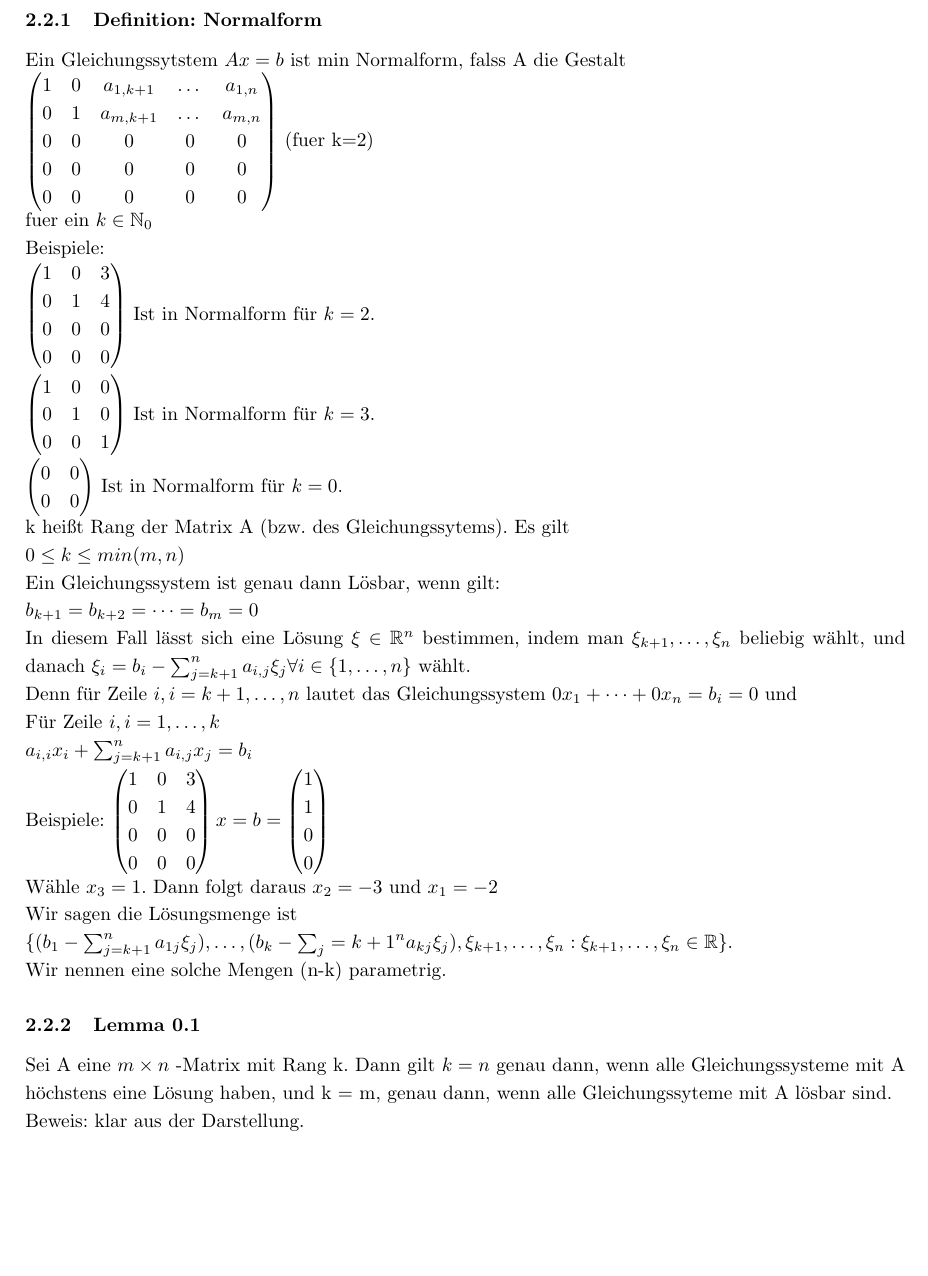
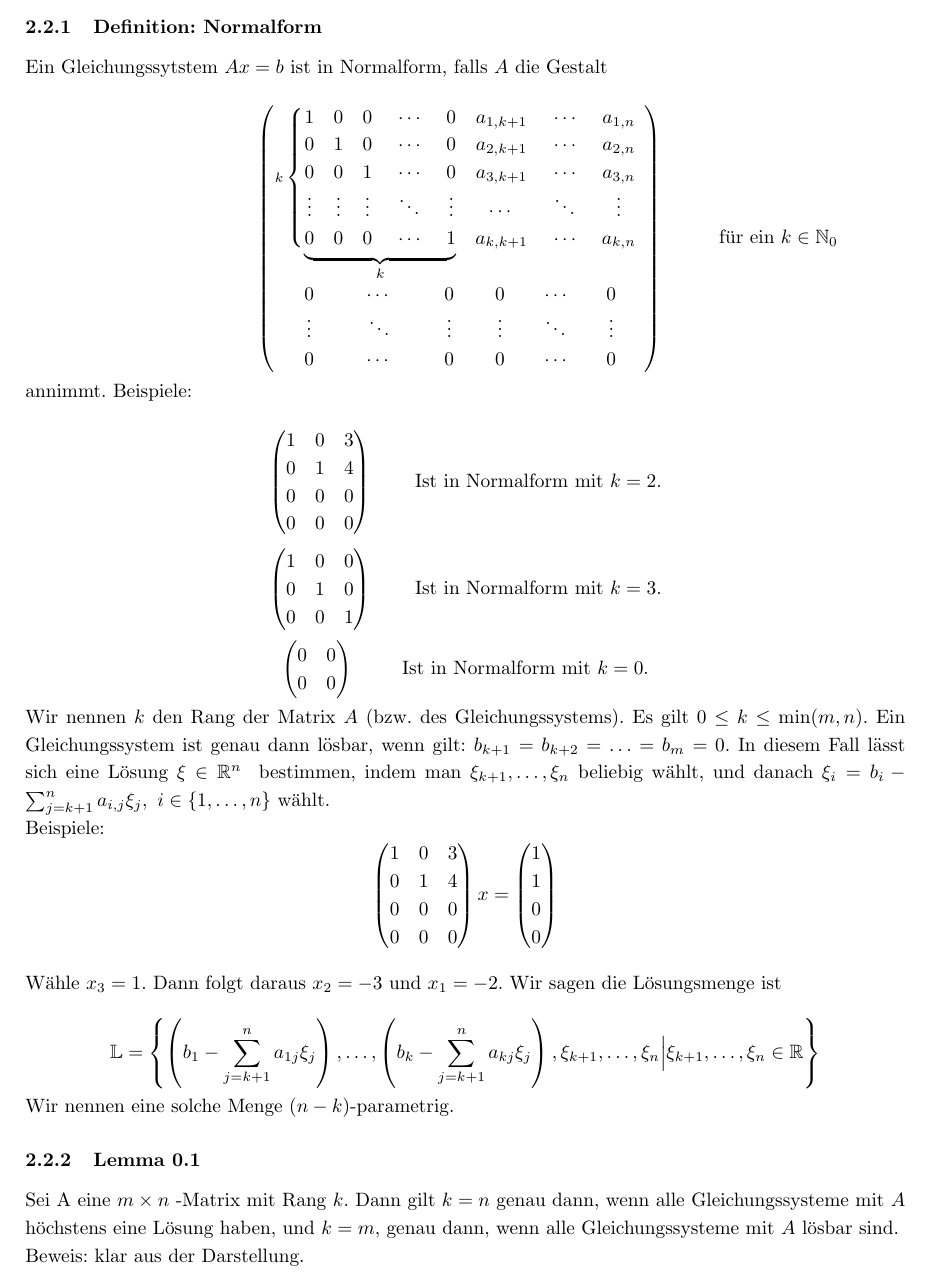
Before and after one commit to floriankramer/LineareAlgebraI, a LaTeX document (script.tex): part of page 6 of 29, cut so that both start at the same text, the shorter picture padded with empty space. Compiled offline with pdfLaTeX.

Commit message:
fixed some more things

```diff
--- a/script.tex
+++ b/script.tex
@@ -158,66 +156,93 @@ Eine Matrix mit m Zeilen und n Spalten nennen wir $m\times n$ - Matrix. Fuer $x
 \subsubsection{Definition: Normalform}
-Ein Gleichungssytstem $Ax=b$ ist min Normalform, falss A die Gestalt \\
-$
-\begin{pmatrix}
-1 & 0 & a_{1,k+1}& \dots & a_{1, n}\\
-0 & 1 & a_{m, k+1} & \dots & a_{m, n}\\
-0 & 0 & 0 & 0 & 0\\
-0 & 0 & 0 & 0 & 0\\
-0 & 0 & 0 & 0 & 0\\
-\end{pmatrix}
-$ (fuer k=2)\\
-fuer ein $k \in \N_0$\\
-Beispiele:\\
-$
+Ein Gleichungssytstem $Ax=b$ ist in Normalform, falls $A$ die Gestalt \\
+$$\hspace{3cm}
+\left(
+\begin{matrix}
+	\text{\scriptsize $k$}\left\{\vphantom{
+		\begin{matrix}
+		1 & 0 & 0 & \ \cdots \ & 0\\
+		0 & 1 & 0 & \ \cdots \ & 0\\
+		0 & 0 & 1 & \ \cdots \ & 0 \\
+		\vdots & \vdots & \vdots&\ddots & \vdots\\
+		0 & 0 & 0 & \ \cdots \ & 1\\
+		\end{matrix}}\right.\kern-2\nulldelimiterspace
+	\underbrace{
+	\begin{matrix}
+		1 & 0 & 0 & \ \cdots \ & 0\\
+		0 & 1 & 0 & \ \cdots \ & 0\\
+		0 & 0 & 1 & \ \cdots \ & 0 \\
+		\vdots & \vdots & \vdots&\ddots & \vdots\\
+		0 & 0 & 0 & \ \cdots \ & 1\\
+	\end{matrix}}_{k}
+	&
+	\begin{matrix}
+		a_{1, k+1} & \ \cdots \ & a_{1, n}\\
+		a_{2, k+1} & \ \cdots \ & a_{2, n}\\
+		a_{3, k+1} & \ \cdots \ & a_{3, n}\\
+		\cdots & \ \ddots \ & \vdots\\
+		a_{k, k+1} & \ \cdots \ & a_{k, n}\\
+	\end{matrix} \\
+	\hspace{.5cm}
+	\begin{matrix}
+		0 &\hspace{.25cm}  & \cdots & \hspace{.25cm}& 0\\
+		\vdots &  & \ddots & &\vdots\\
+		0 &  & \cdots & & 0\\
+	\end{matrix}
+	&
+	\begin{matrix}
+		0 &\hspace{.25cm}\ \cdots\ \hspace{.25cm}& 0\\
+		\vdots &\ \ddots\ & \vdots\\
+		0 &\ \cdots\ & 0\\
+	\end{matrix}
+\end{matrix}
+\hspace{.15cm}
+\right)\text{\hspace{1cm}für ein $k \in \N_0$}$$
+annimmt. Beispiele:\\
+$$
 \begin{pmatrix}
 1 & 0 & 3\\
 0 & 1 & 4\\
 0 & 0 & 0\\
 0 & 0 & 0\\
-\end{pmatrix}
-$ Ist in Normalform für $k = 2$.\\
-$
+\end{pmatrix}\text{\hspace{.75cm}Ist in Normalform mit $k = 2$.}
+$$
+$$
 \begin{pmatrix}
 1 & 0 & 0\\
 0 & 1 & 0\\
 0 & 0 & 1\\
-\end{pmatrix}
-$ Ist in Normalform für $k = 3$.\\
-$
+\end{pmatrix}\text{\hspace{.75cm}Ist in Normalform mit $k = 3$.}
+$$
+$$
 \begin{pmatrix}
 0 & 0\\
 0 & 0\\
-\end{pmatrix}
-$ Ist in Normalform für $k = 0$.\\
-k hei\ss{}t Rang der Matrix A (bzw. des Gleichungssytems). Es gilt \\
-$0 \le k \le min(m, n)\\ $
-Ein Gleichungssystem ist genau dann Lösbar,  wenn gilt:\\
-$
-b_{k+1} = b_{k+2} = \dots = b_m = 0
-$\\
-In diesem Fall lässt sich eine Lösung $\xi \in \Rn$ bestimmen,  indem man $\xi_{k+1}, \dots, \xi_n$ beliebig wählt, und danach $\xi_i = b_i -  \sum_{j=k+1}^n a_{i,j} \xi_j \forall i\in\{1,\dots,n\}$ wählt.\\
-Denn für Zeile $i, i=k+1, \dots, n$ lautet das Gleichungssystem $0x_1 + \dots + 0x_n = b_i = 0$ und \\
-Für Zeile $i, i =1, \dots, k$ \\
-$a_{i, i} x_i + \sum_{j=k+1}^n a_{i,j} x_j = b_i$\\
+\end{pmatrix}\text{\hspace{.75cm} Ist in Normalform mit $k = 0$.}
+$$
+Wir nennen $k$ den Rang der Matrix $A$ (bzw. des Gleichungssystems). Es gilt $0 \le k \le \min(m, n) $.
+Ein Gleichungssystem ist genau dann lösbar,  wenn gilt: $b_{k+1} = b_{k+2} = \ldots = b_m = 0$.
+In diesem Fall lässt sich eine Lösung $\xi \in \Rn$ bestimmen,  indem man $\xi_{k+1}, \dots, \xi_n$ beliebig wählt, und danach $\xi_i = b_i -  \sum_{j=k+1}^n a_{i,j} \xi_j, \ i\in\{1,\dots,n\}$ wählt.\\
+%Denn für Zeile $i, i=k+1, \dots, n$ lautet das Gleichungssystem $0x_1 + \dots + 0x_n = b_i = 0$ und \\
+%Für Zeile $i, i =1, \dots, k$
+%$$a_{i, i} x_i + \sum_{j=k+1}^n a_{i,j} x_j = b_i$$
 Beispiele:
-$
+$$
 \begin{pmatrix}
 1 & 0 & 3\\
 0 & 1 & 4\\
 0 & 0 & 0\\
 0 & 0 & 0\\
-\end{pmatrix} x = b =
+\end{pmatrix} x =
 \begin{pmatrix}
 1\\1\\0\\0
 \end{pmatrix}
-$\\
-Wähle $x_3 = 1$. Dann folgt daraus $x_2 = -3$ und $x_1 = -2$\\
-Wir sagen die Lösungsmenge ist \\
-$\{(b_1 - \sum_{j=k+1}^na_{1j}\xi_j), \dots,  (b_k - \sum_j={k+1}^na_{kj}\xi_j), \xi_{k+1}, \dots, \xi_n : \xi_{k+1}, \dots, \xi_n \in \R\}$.\\
-Wir nennen eine solche Mengen (n-k) parametrig.
+$$\\
+Wähle $x_3 = 1$. Dann folgt daraus $x_2 = -3$ und $x_1 = -2$. Wir sagen die Lösungsmenge ist \\
+$$\mathbb{L} =\left\{\left(b_1 - \sum_{j=k+1}^na_{1j}\xi_j\right), \dots,  \left(b_k - \sum_{j=k+1}^{n}a_{kj}\xi_j\right), \xi_{k+1}, \dots, \xi_n \Big| \xi_{k+1}, \dots, \xi_n \in \R\right\}$$
+Wir nennen eine solche Menge $(n-k)$-parametrig.
 
 \subsubsection{Lemma 0.1}
-Sei A eine $m\times n$ -Matrix mit Rang k. Dann gilt $k=n$  genau dann, wenn alle Gleichungssysteme mit A höchstens eine Lösung haben, und k = m, genau dann, wenn alle Gleichungssyteme mit A lösbar sind.\\
+Sei A eine $m\times n$ -Matrix mit Rang $k$. Dann gilt $k=n$  genau dann, wenn alle Gleichungssysteme mit $A$ höchstens eine Lösung haben, und $k = m$, genau dann, wenn alle Gleichungssysteme mit $A$ lösbar sind.\\
 Beweis: klar aus der Darstellung.\\
 
 \subsubsection{Zeilenoperationen}
```
Also changed, not shown: script.pdf, script.tex (90 more changed lines).
